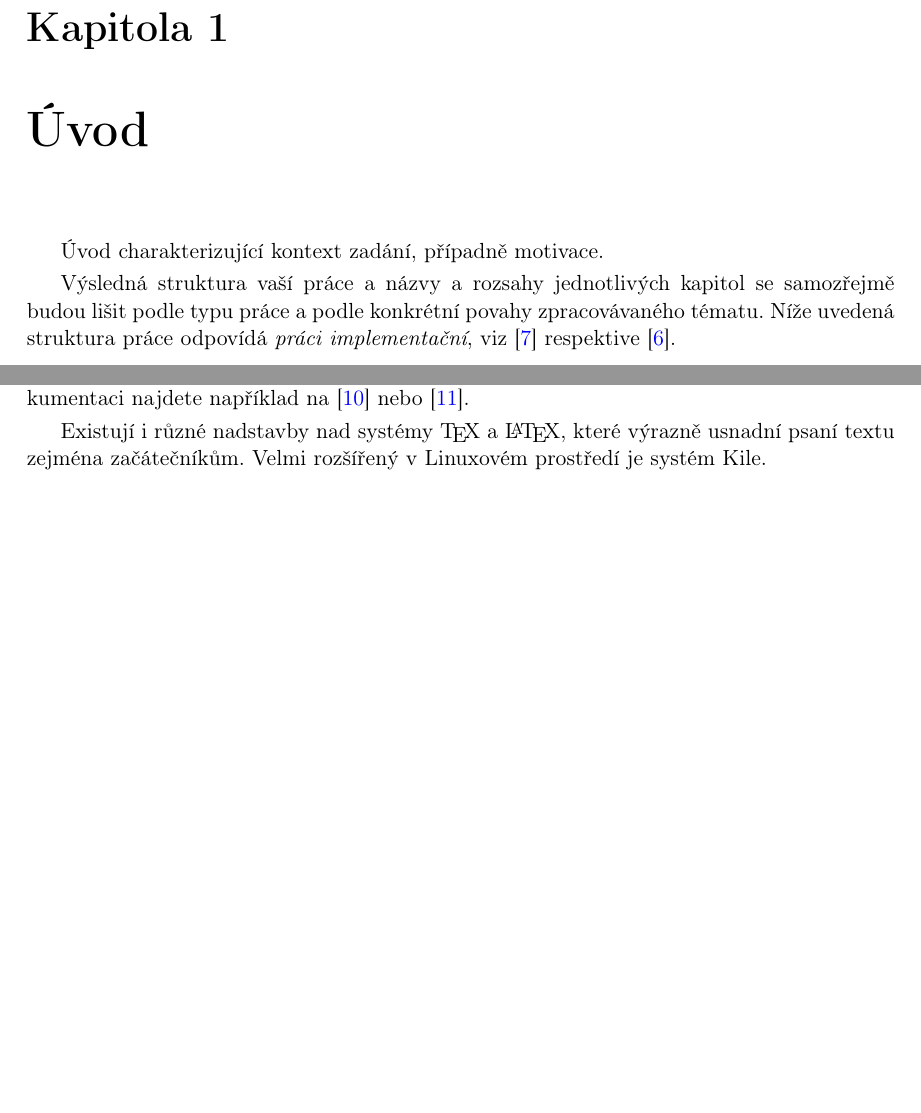
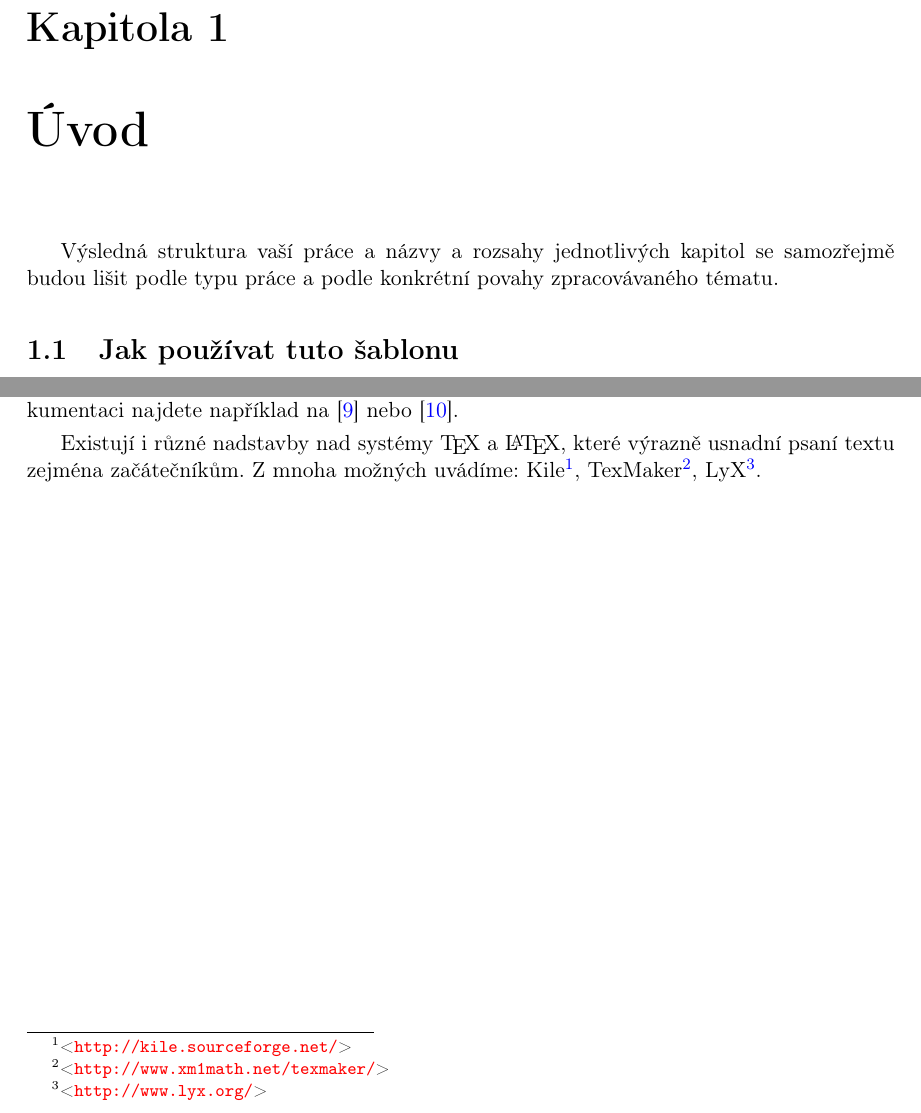
Before and after one commit to macekond/k336_sablona, a LaTeX thesis (Hron-thesis-2009.tex): two parts of pages 17 and 19 of 34, joined at a grey line, cut so that both start at the same text, the shorter picture padded with empty space. Compiled offline with pdfLaTeX.

Commit message:
drobné úpravy

```diff
--- a/Hron-thesis-2009.tex
+++ b/Hron-thesis-2009.tex
@@ -27,7 +27,7 @@
 \usepackage[
 pdftitle={\WorkTitle},				% nastaví v informacích o pdf název
 pdfauthor={\FirstandFamilyName},	% nastaví v informacích o pdf autora
-colorlinks=true,
+colorlinks=true,					% před tiskem doporučujeme nastavit na false, aby odkazy a url nebyly šedé při ČB tisku
 breaklinks=true,
 urlcolor=red,
 citecolor=blue,
@@ -135,15 +135,14 @@ unicode=true,
 	\mainbodystarts
 
 \chapter{Úvod}
-Úvod charakterizující kontext zadání, případně motivace.
+Výsledná struktura vaší práce a názvy a rozsahy jednotlivých kapitol se samozřejmě budou lišit podle typu práce a podle konkrétní povahy zpracovávaného tématu.
 
-Výsledná struktura vaší práce a názvy a rozsahy jednotlivých kapitol se samozřejmě budou lišit podle typu práce a podle konkrétní povahy zpracovávaného tématu. Níže uvedená struktura práce odpovídá \textit{práci implementační}, viz \cite{infodp} respektive \cite{infobp}.
-
+\section{Jak používat tuto šablonu}
 
 \chapter{Pokyny a návody k formátování textu práce}
 Používat se dají všechny příkazy systému \LaTeX. Existuje velké množství volně přístupné dokumentace, tutoriálů, příruček a dalších materiálů v elektronické podobě. Výchozím bodem, kromě Googlu, může být stránka CSTUG (Czech Tech Users Group) \cite{CSTUG}. Tam najdete odkazy na další materiály.  Vetšinou dostačující a přehledně organizovanou elektronikou dokumentaci najdete například na \cite{latexdocweb} nebo \cite{latexwiki}.
 
-Existují i různé nadstavby nad systémy \TeX{} a \LaTeX, které výrazně usnadní psaní textu zejména začátečníkům. Velmi rozšířený v Linuxovém prostředí je systém Kile.
+Existují i různé nadstavby nad systémy \TeX{} a \LaTeX, které výrazně usnadní psaní textu zejména začátečníkům. Z mnoha možných uvádíme: Kile\footnote{\url{http://kile.sourceforge.net/}}, TexMaker\footnote{\url{http://www.xm1math.net/texmaker/}}, LyX\footnote{\url{http://www.lyx.org/}}.
 
 
 %%%%%%%%%%%%%%%%%%%%%%%%%%
```
Also changed, not shown: Hron-thesis-2009.pdf.
